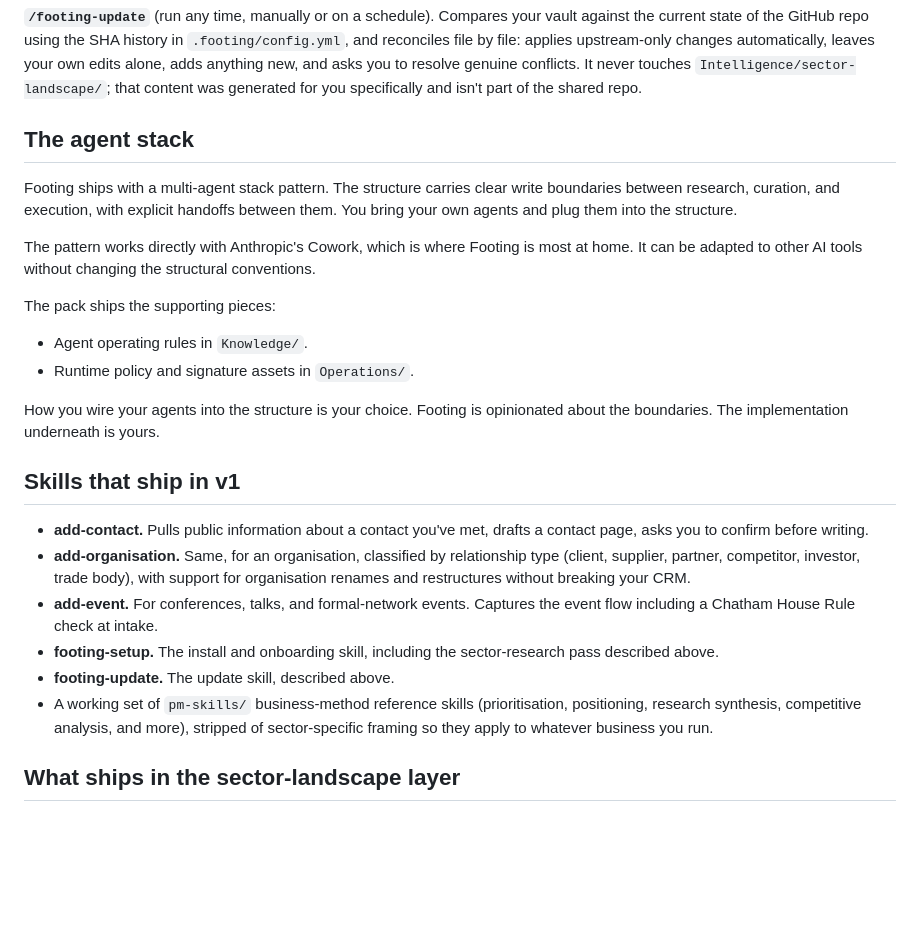
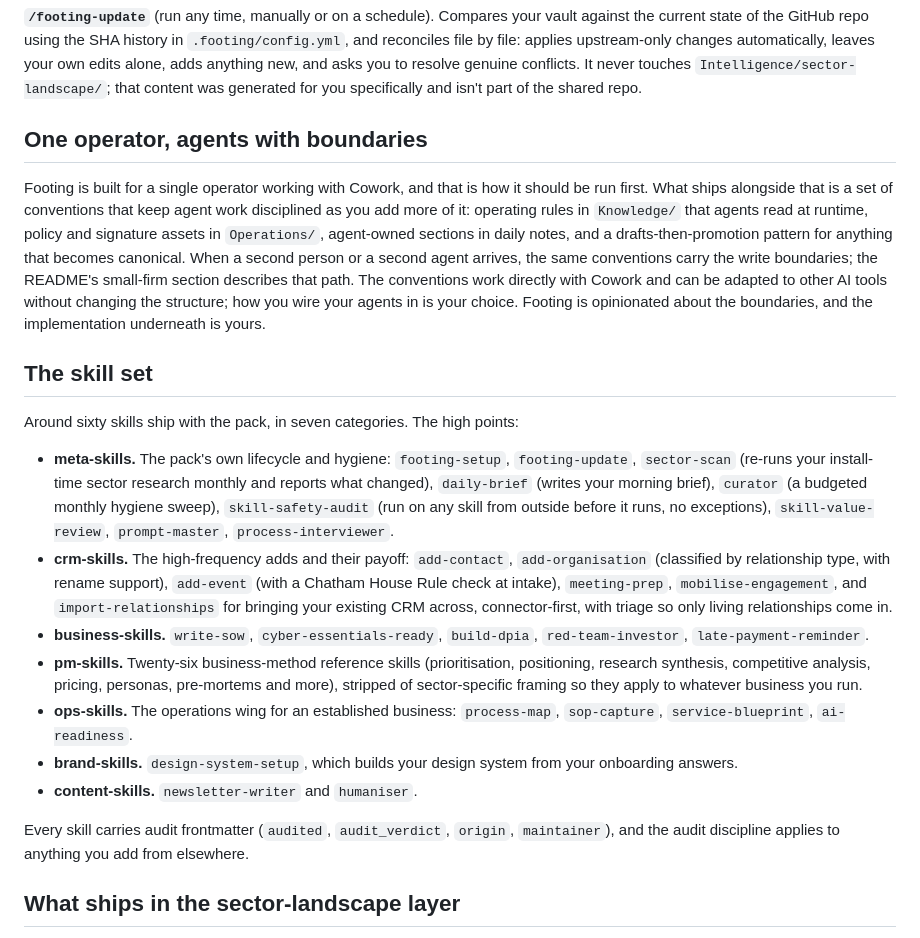
Before and after one commit to MilUX-Ltd/footing, a Markdown page: docs/architecture.md, the part around the change. Drawn GitHub-style; blank space fills up the shorter version.

Commit message:
2.0.2: ICP answers, small-firm pattern, Where Your Data Lives, gitignore aligned

```diff
--- a/docs/architecture.md
+++ b/docs/architecture.md
@@ -103,27 +103,23 @@ There is no bash installer and no separate plugin. Both setup and update are Cow
 
 **`/footing-update`** (run any time, manually or on a schedule). Compares your vault against the current state of the GitHub repo using the SHA history in `.footing/config.yml`, and reconciles file by file: applies upstream-only changes automatically, leaves your own edits alone, adds anything new, and asks you to resolve genuine conflicts. It never touches `Intelligence/sector-landscape/`; that content was generated for you specifically and isn't part of the shared repo.
 
-## The agent stack
+## One operator, agents with boundaries
 
-Footing ships with a multi-agent stack pattern. The structure carries clear write boundaries between research, curation, and execution, with explicit handoffs between them. You bring your own agents and plug them into the structure.
+Footing is built for a single operator working with Cowork, and that is how it should be run first. What ships alongside that is a set of conventions that keep agent work disciplined as you add more of it: operating rules in `Knowledge/` that agents read at runtime, policy and signature assets in `Operations/`, agent-owned sections in daily notes, and a drafts-then-promotion pattern for anything that becomes canonical. When a second person or a second agent arrives, the same conventions carry the write boundaries; the README's small-firm section describes that path. The conventions work directly with Cowork and can be adapted to other AI tools without changing the structure; how you wire your agents in is your choice. Footing is opinionated about the boundaries, and the implementation underneath is yours.
 
-The pattern works directly with Anthropic's Cowork, which is where Footing is most at home. It can be adapted to other AI tools without changing the structural conventions.
+## The skill set
 
-The pack ships the supporting pieces:
+Around sixty skills ship with the pack, in seven categories. The high points:
 
-- Agent operating rules in `Knowledge/`.
-- Runtime policy and signature assets in `Operations/`.
+- **meta-skills.** The pack's own lifecycle and hygiene: `footing-setup`, `footing-update`, `sector-scan` (re-runs your install-time sector research monthly and reports what changed), `daily-brief` (writes your morning brief), `curator` (a budgeted monthly hygiene sweep), `skill-safety-audit` (run on any skill from outside before it runs, no exceptions), `skill-value-review`, `prompt-master`, `process-interviewer`.
+- **crm-skills.** The high-frequency adds and their payoff: `add-contact`, `add-organisation` (classified by relationship type, with rename support), `add-event` (with a Chatham House Rule check at intake), `meeting-prep`, `mobilise-engagement`, and `import-relationships` for bringing your existing CRM across, connector-first, with triage so only living relationships come in.
+- **business-skills.** `write-sow`, `cyber-essentials-ready`, `build-dpia`, `red-team-investor`, `late-payment-reminder`.
+- **pm-skills.** Twenty-six business-method reference skills (prioritisation, positioning, research synthesis, competitive analysis, pricing, personas, pre-mortems and more), stripped of sector-specific framing so they apply to whatever business you run.
+- **ops-skills.** The operations wing for an established business: `process-map`, `sop-capture`, `service-blueprint`, `ai-readiness`.
+- **brand-skills.** `design-system-setup`, which builds your design system from your onboarding answers.
+- **content-skills.** `newsletter-writer` and `humaniser`.
 
-How you wire your agents into the structure is your choice. Footing is opinionated about the boundaries. The implementation underneath is yours.
-
-## Skills that ship in v1
-
-- **add-contact.** Pulls public information about a contact you've met, drafts a contact page, asks you to confirm before writing.
-- **add-organisation.** Same, for an organisation, classified by relationship type (client, supplier, partner, competitor, investor, trade body), with support for organisation renames and restructures without breaking your CRM.
-- **add-event.** For conferences, talks, and formal-network events. Captures the event flow including a Chatham House Rule check at intake.
-- **footing-setup.** The install and onboarding skill, including the sector-research pass described above.
-- **footing-update.** The update skill, described above.
-- A working set of `pm-skills/` business-method reference skills (prioritisation, positioning, research synthesis, competitive analysis, and more), stripped of sector-specific framing so they apply to whatever business you run.
+Every skill carries audit frontmatter (`audited`, `audit_verdict`, `origin`, `maintainer`), and the audit discipline applies to anything you add from elsewhere.
 
 ## What ships in the sector-landscape layer
 
```
Also changed, not shown: CHANGELOG.md (+1 -0 lines).
